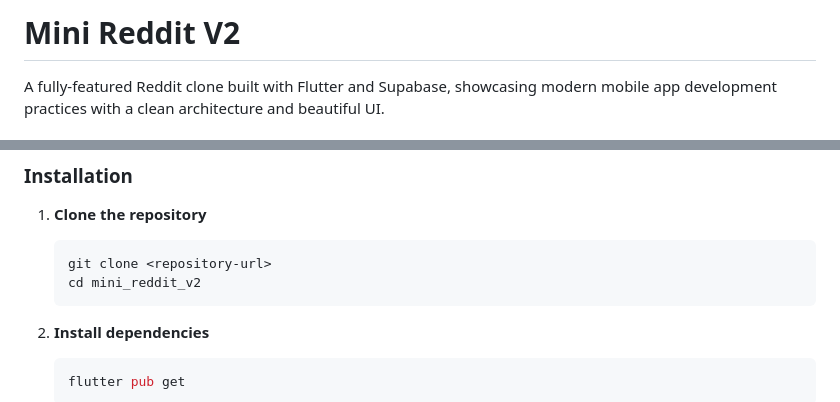
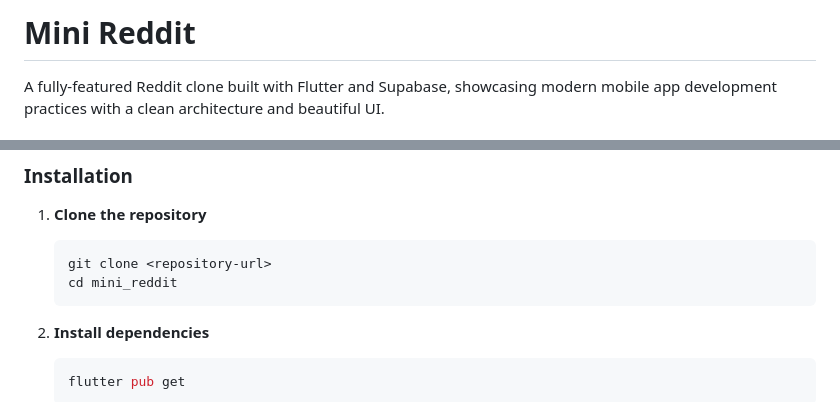
Before and after one commit to iziadehap/mini-reddit, a Markdown page: README.md, 2 parts joined by grey strips. GitHub-like rendering.

Commit message:
Fix project name and directory in README
Updated project name in README from 'Mini Reddit V2' to 'Mini Reddit' and corrected directory name.

````diff
--- a/README.md
+++ b/README.md
@@ -1,4 +1,4 @@
-# Mini Reddit V2
+# Mini Reddit
 
 A fully-featured Reddit clone built with Flutter and Supabase, showcasing modern mobile app development practices with a clean architecture and beautiful UI.
 
@@ -82,7 +82,7 @@ The app follows Clean Architecture principles with clear separation of concerns:
 
    ```bash
    git clone <repository-url>
-   cd mini_reddit_v2
+   cd mini_reddit
    ```
 
 2. **Install dependencies**
````
